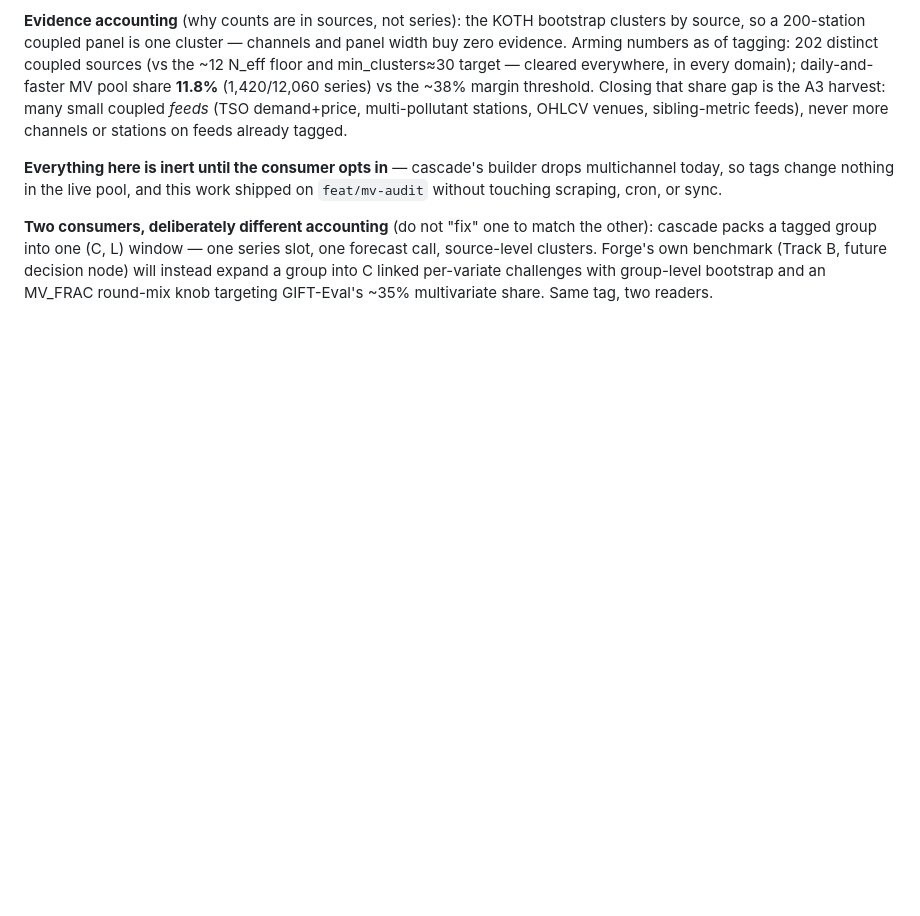
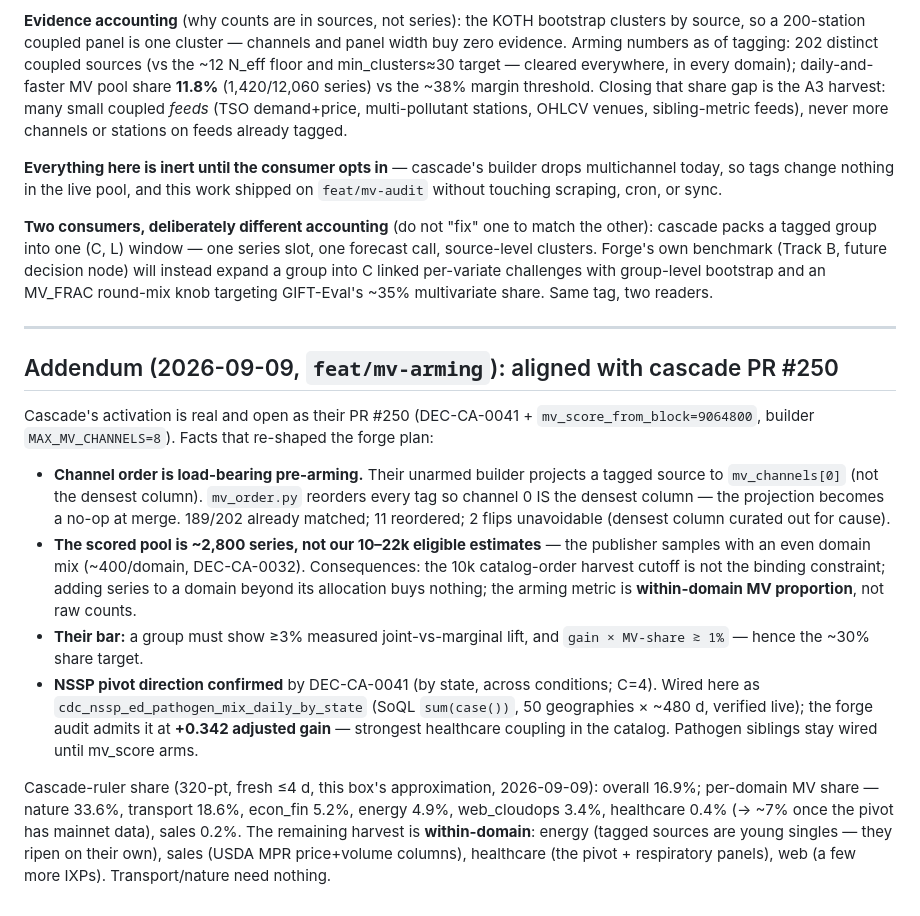
Before and after one commit to tensorlink-dev/TSBench-Forge, a Markdown page: decisions/DEC-TB-0004-mv-channels-coupled-supply.md, the part around the change. Rendered like a GitHub page; blank space fills up the shorter version.

Commit message:
DEC-TB-0004 addendum: align with cascade PR #250 (order-sensitive inert projection, sampled pool, within-domain shares)
Co-Authored-By: Claude Fable 5 <noreply@anthropic.com>
Claude-Session: https://claude.ai/code/session_01LQBJKxmQySoQZYHVP2SjAR

```diff
--- a/decisions/DEC-TB-0004-mv-channels-coupled-supply.md
+++ b/decisions/DEC-TB-0004-mv-channels-coupled-supply.md
@@ -79,3 +79,37 @@ series slot, one forecast call, source-level clusters. Forge's own benchmark
 (Track B, future decision node) will instead expand a group into C linked
 per-variate challenges with group-level bootstrap and an MV_FRAC round-mix
 knob targeting GIFT-Eval's ~35% multivariate share. Same tag, two readers.
+
+---
+
+## Addendum (2026-09-09, `feat/mv-arming`): aligned with cascade PR #250
+
+Cascade's activation is real and open as their PR #250 (DEC-CA-0041 +
+`mv_score_from_block=9064800`, builder `MAX_MV_CHANNELS=8`). Facts that
+re-shaped the forge plan:
+
+- **Channel order is load-bearing pre-arming.** Their unarmed builder projects
+  a tagged source to `mv_channels[0]` (not the densest column). `mv_order.py`
+  reorders every tag so channel 0 IS the densest column — the projection
+  becomes a no-op at merge. 189/202 already matched; 11 reordered; 2 flips
+  unavoidable (densest column curated out for cause).
+- **The scored pool is ~2,800 series, not our 10–22k eligible estimates** —
+  the publisher samples with an even domain mix (~400/domain, DEC-CA-0032).
+  Consequences: the 10k catalog-order harvest cutoff is not the binding
+  constraint; adding series to a domain beyond its allocation buys nothing;
+  the arming metric is **within-domain MV proportion**, not raw counts.
+- **Their bar:** a group must show ≥3% measured joint-vs-marginal lift, and
+  `gain × MV-share ≳ 1%` — hence the ~30% share target.
+- **NSSP pivot direction confirmed** by DEC-CA-0041 (by state, across
+  conditions; C=4). Wired here as `cdc_nssp_ed_pathogen_mix_daily_by_state`
+  (SoQL `sum(case())`, 50 geographies × ~480 d, verified live); the forge
+  audit admits it at **+0.342 adjusted gain** — strongest healthcare coupling
+  in the catalog. Pathogen siblings stay wired until mv_score arms.
+
+Cascade-ruler share (320-pt, fresh ≤4 d, this box's approximation,
+2026-09-09): overall 16.9%; per-domain MV share — nature 33.6%, transport
+18.6%, econ_fin 5.2%, energy 4.9%, web_cloudops 3.4%, healthcare 0.4% (→ ~7%
+once the pivot has mainnet data), sales 0.2%. The remaining harvest is
+**within-domain**: energy (tagged sources are young singles — they ripen on
+their own), sales (USDA MPR price+volume columns), healthcare (the pivot +
+respiratory panels), web (a few more IXPs). Transport/nature need nothing.
```
